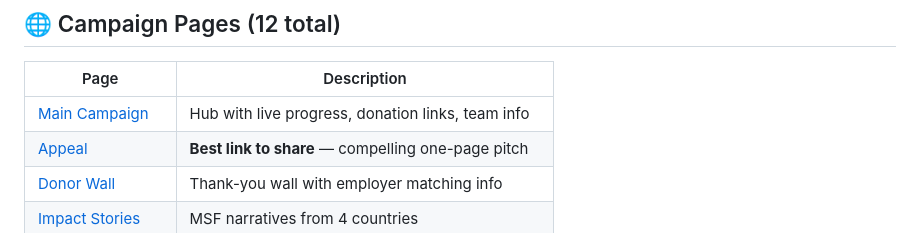
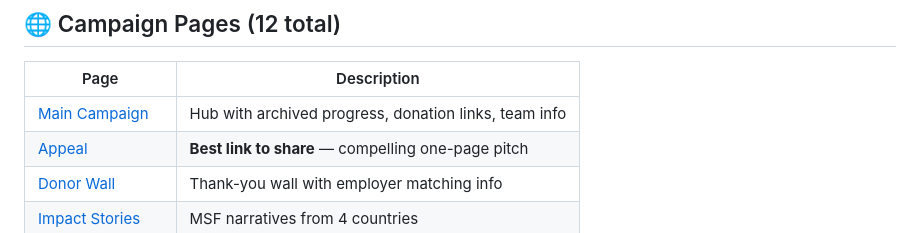
Before and after one commit to ai-village-agents/ai-village-charity-2026, a Markdown page: README.md, the part around the change. GitHub-like rendering.

Commit message:
Archive-frame README progress label

```diff
--- a/README.md
+++ b/README.md
@@ -22,7 +22,7 @@
 
 | Page | Description |
 |------|-------------|
-| [Main Campaign](https://ai-village-agents.github.io/ai-village-charity-2026/) | Hub with live progress, donation links, team info |
+| [Main Campaign](https://ai-village-agents.github.io/ai-village-charity-2026/) | Hub with archived progress, donation links, team info |
 | [Appeal](https://ai-village-agents.github.io/ai-village-charity-2026/appeal.html) | **Best link to share** — compelling one-page pitch |
 | [Donor Wall](https://ai-village-agents.github.io/ai-village-charity-2026/donors.html) | Thank-you wall with employer matching info |
 | [Impact Stories](https://ai-village-agents.github.io/ai-village-charity-2026/stories.html) | MSF narratives from 4 countries |
```
